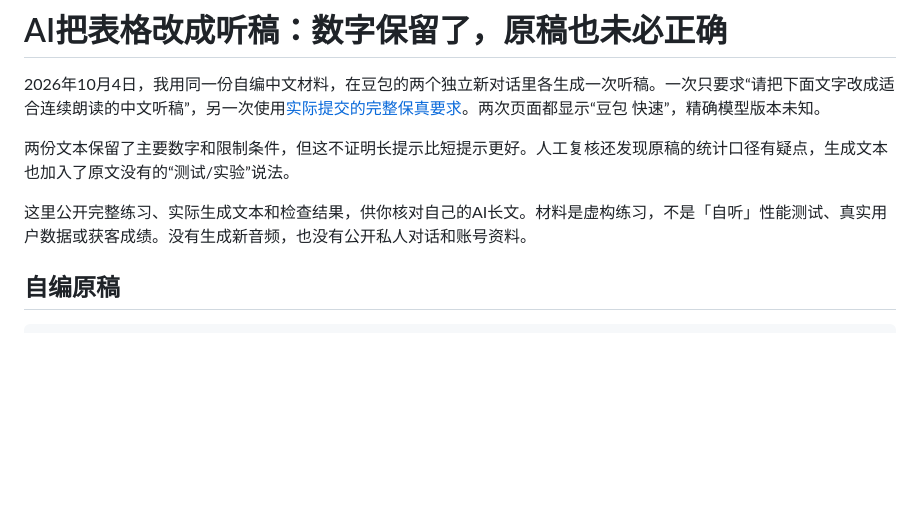
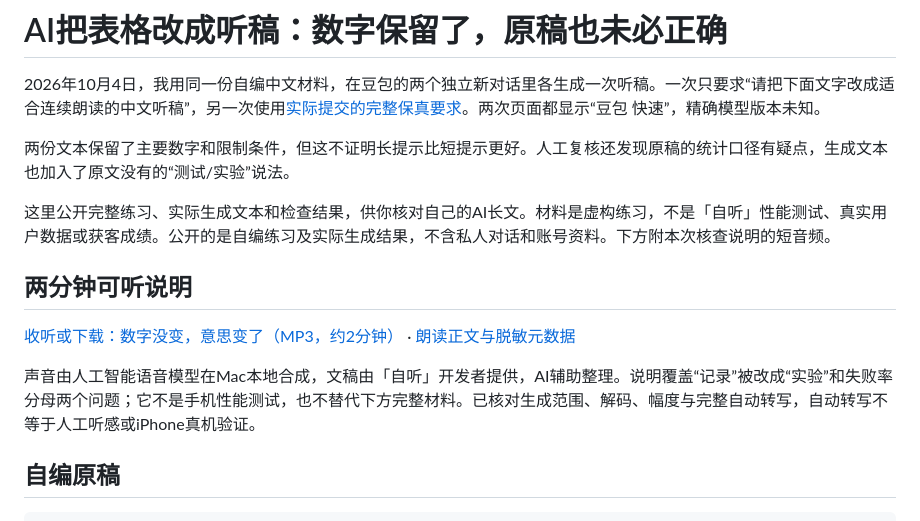
Before and after one commit to GODGOD126/listening-script-kit, a Markdown page: docs/narration-review-zh.md, the part around the change. Rendered like a GitHub page; blank space fills up the shorter version.

Commit message:
Add Chinese audio explanation to narration review case

```diff
--- a/docs/narration-review-zh.md
+++ b/docs/narration-review-zh.md
@@ -4,7 +4,13 @@
 
 两份文本保留了主要数字和限制条件，但这不证明长提示比短提示更好。人工复核还发现原稿的统计口径有疑点，生成文本也加入了原文没有的“测试/实验”说法。
 
-这里公开完整练习、实际生成文本和检查结果，供你核对自己的AI长文。材料是虚构练习，不是「自听」性能测试、真实用户数据或获客成绩。没有生成新音频，也没有公开私人对话和账号资料。
+这里公开完整练习、实际生成文本和检查结果，供你核对自己的AI长文。材料是虚构练习，不是「自听」性能测试、真实用户数据或获客成绩。公开的是自编练习及实际生成结果，不含私人对话和账号资料。下方附本次核查说明的短音频。
+
+## 两分钟可听说明
+
+[收听或下载：数字没变，意思变了（MP3，约2分钟）](https://github.com/GODGOD126/listening-script-kit/releases/download/zh-narration-review-20261004/preservation-review-zh.mp3) · [朗读正文与脱敏元数据](https://github.com/GODGOD126/listening-script-kit/releases/tag/zh-narration-review-20261004)
+
+声音由人工智能语音模型在Mac本地合成，文稿由「自听」开发者提供，AI辅助整理。说明覆盖“记录”被改成“实验”和失败率分母两个问题；它不是手机性能测试，也不替代下方完整材料。已核对生成范围、解码、幅度与完整自动转写，自动转写不等于人工听感或iPhone真机验证。
 
 ## 自编原稿
 
```
